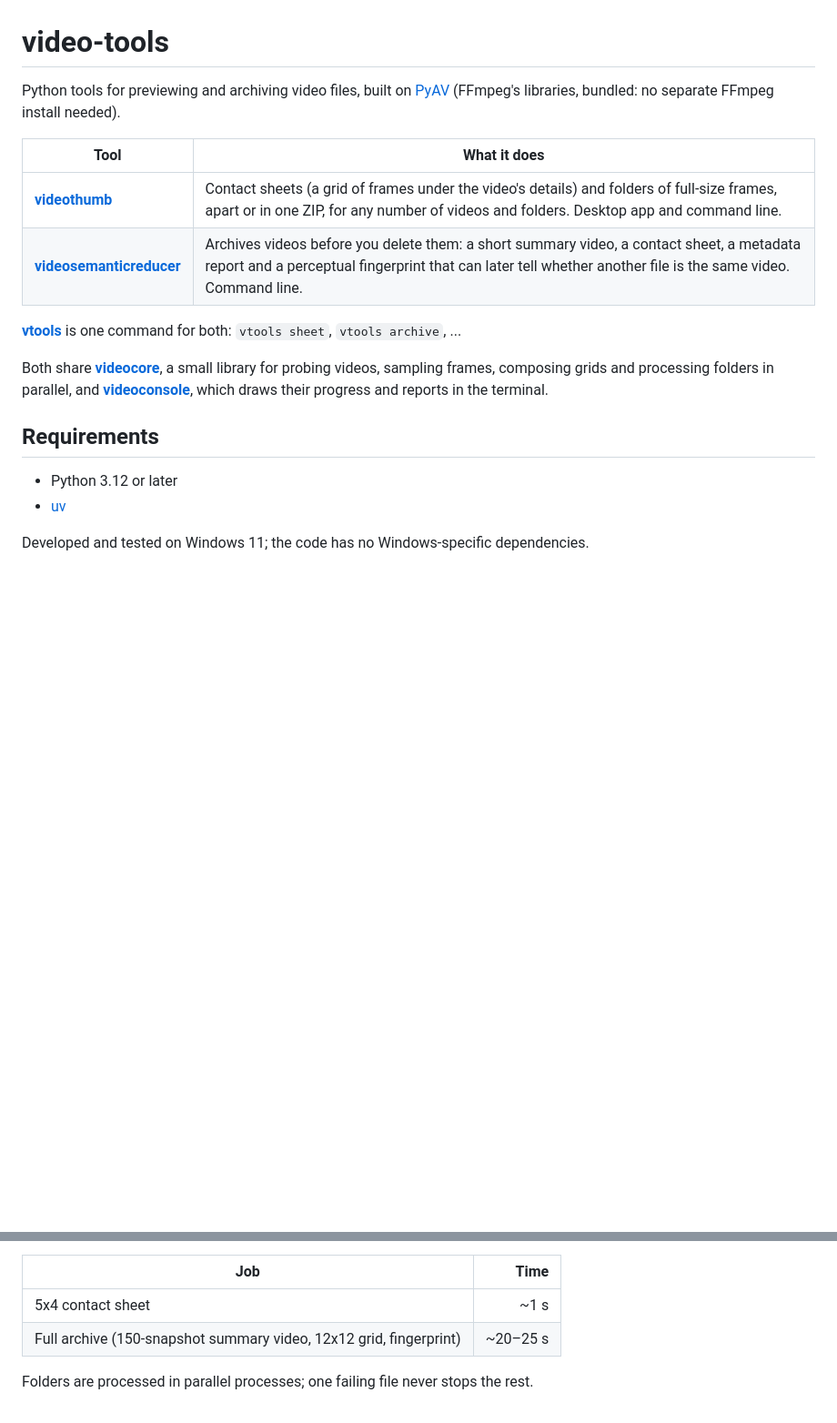
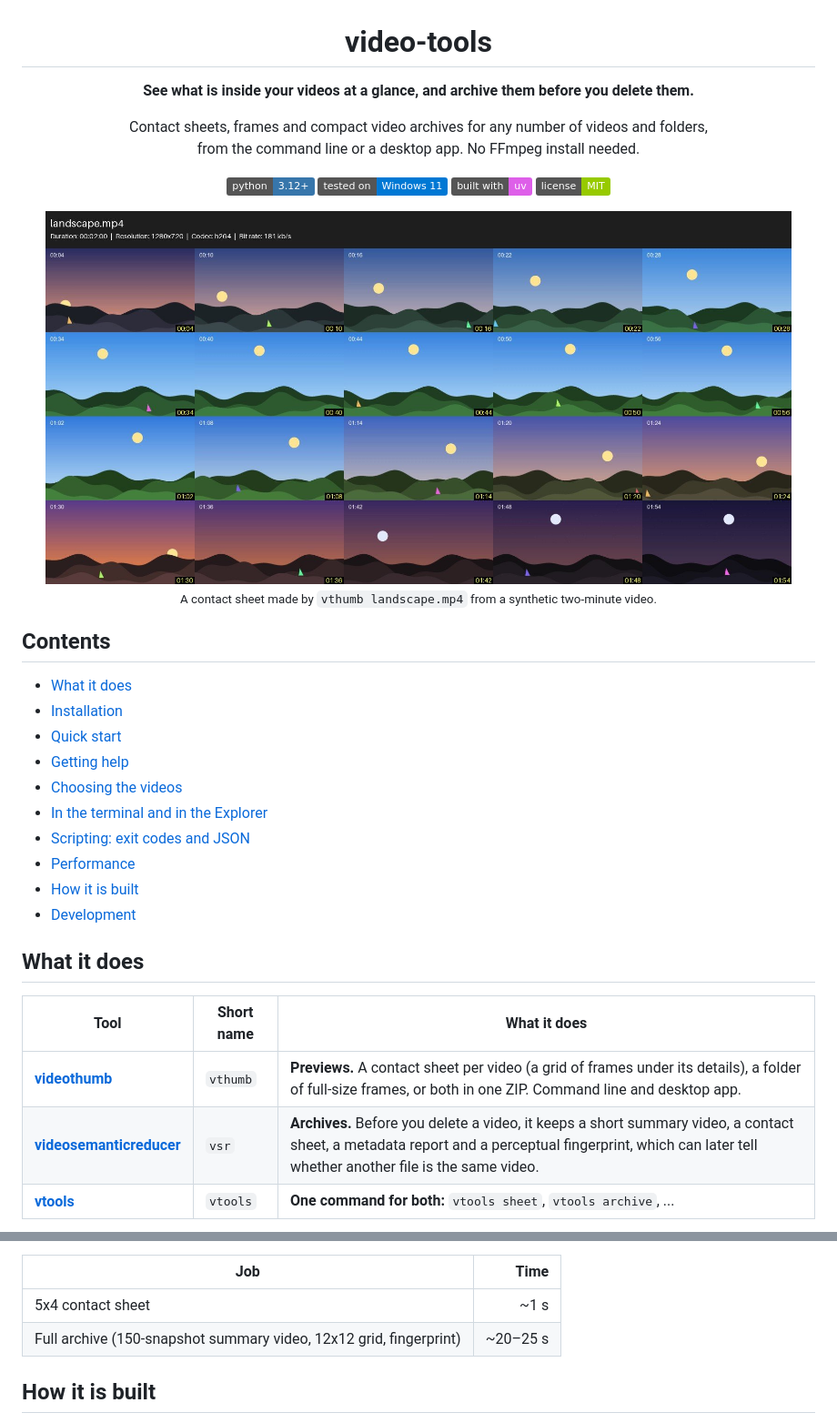
Before and after one commit to dbarretol/video-tools, a Markdown page: README.md, 2 parts joined by grey strips. Shown at 91% size. Rendered like a GitHub page; pictures changed too: docs/images/contact-sheet.jpg (added); badges without logos; blank space fills up the shorter version.

```diff
--- a/README.md
+++ b/README.md
@@ -1,22 +3,39 @@
 # video-tools
 
-Python tools for previewing and archiving video files, built on [PyAV](https://pyav.basswood-io.com/)
-(FFmpeg's libraries, bundled: no separate FFmpeg install needed).
+**See what is inside your videos at a glance, and archive them before you delete them.**
 
-| Tool | What it does |
-|---|---|
-| [**videothumb**](packages/videothumb) | Contact sheets (a grid of frames under the video's details) and folders of full-size frames, apart or in one ZIP, for any number of videos and folders. Desktop app and command line. |
-| [**videosemanticreducer**](packages/videosemanticreducer) | Archives videos before you delete them: a short summary video, a contact sheet, a metadata report and a perceptual fingerprint that can later tell whether another file is the same video. Command line. |
+Contact sheets, frames and compact video archives for any number of videos and folders,<br>
+from the command line or a desktop app. No FFmpeg install needed.
 
-[**vtools**](packages/vtools) is one command for both: `vtools sheet`, `vtools archive`, ...
+![Python 3.12+](https://img.shields.io/badge/python-3.12%2B-3776AB?logo=python&logoColor=white)
+![Windows 11](https://img.shields.io/badge/tested%20on-Windows%2011-0078D4)
+![uv](https://img.shields.io/badge/built%20with-uv-DE5FE9)
+![License: MIT](https://img.shields.io/badge/license-MIT-green)
 
-Both share [**videocore**](packages/videocore), a small library for probing videos, sampling frames,
-composing grids and processing folders in parallel, and [**videoconsole**](packages/videoconsole),
-which draws their progress and reports in the terminal.
+<img src="docs/images/contact-sheet.jpg" alt="A contact sheet: the video's name, duration, resolution, codec and bit rate above a 5x4 grid of frames, each with its time" width="820">
 
-## Requirements
+<sub>A contact sheet made by <code>vthumb landscape.mp4</code> from a synthetic two-minute video.</sub>
 
-- Python 3.12 or later
-- [uv](https://docs.astral.sh/uv/)
+</div>
 
-Developed and tested on Windows 11; the code has no Windows-specific dependencies.
+## Contents
+
+- [What it does](#what-it-does)
+- [Installation](#installation)
+- [Quick start](#quick-start)
+- [Getting help](#getting-help)
+- [Choosing the videos](#choosing-the-videos)
+- [In the terminal and in the Explorer](#in-the-terminal-and-in-the-explorer)
+- [Scripting: exit codes and JSON](#scripting-exit-codes-and-json)
+- [Performance](#performance)
+- [How it is built](#how-it-is-built)
+- [Development](#development)
+
+## What it does
+
+| Tool | Short name | What it does |
+|---|---|---|
+| [**videothumb**](packages/videothumb) | `vthumb` | **Previews.** A contact sheet per video (a grid of frames under its details), a folder of full-size frames, or both in one ZIP. Command line and desktop app. |
+| [**videosemanticreducer**](packages/videosemanticreducer) | `vsr` | **Archives.** Before you delete a video, it keeps a short summary video, a contact sheet, a metadata report and a perceptual fingerprint, which can later tell whether another file is the same video. |
+| [**vtools**](packages/vtools) | `vtools` | **One command for both:** `vtools sheet`, `vtools archive`, ... |
+
@@ -174,5 +226,5 @@ threads. On a 61-minute 1080p60 H.264 recording (4-core laptop CPU, no GPU):
 | 5x4 contact sheet | ~1 s |
 | Full archive (150-snapshot summary video, 12x12 grid, fingerprint) | ~20–25 s |
 
-Folders are processed in parallel processes; one failing file never stops the rest.
+## How it is built
 
```
Also changed, not shown: other parts of README.md (+156 -104 lines), CHANGELOG.md (+2 -0 lines), 2 other files.
